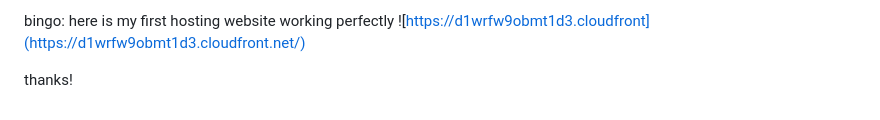
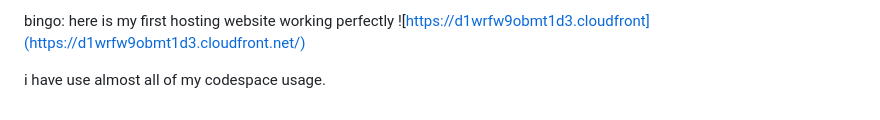
Before and after one commit to DarrylNnon/terraform-beginner-bootcamp-2023, a Markdown page: README.md, the part around the change. Drawn GitHub-style.

Commit message:
#usage limit

```diff
--- a/README.md
+++ b/README.md
@@ -242,4 +242,4 @@ after digging around we notice that in order for our website to work we have to
 bingo: here is my first hosting website working perfectly
 ![https://d1wrfw9obmt1d3.cloudfront](https://d1wrfw9obmt1d3.cloudfront.net/)
 
-thanks!
+i have use almost all of my codespace usage.
```
